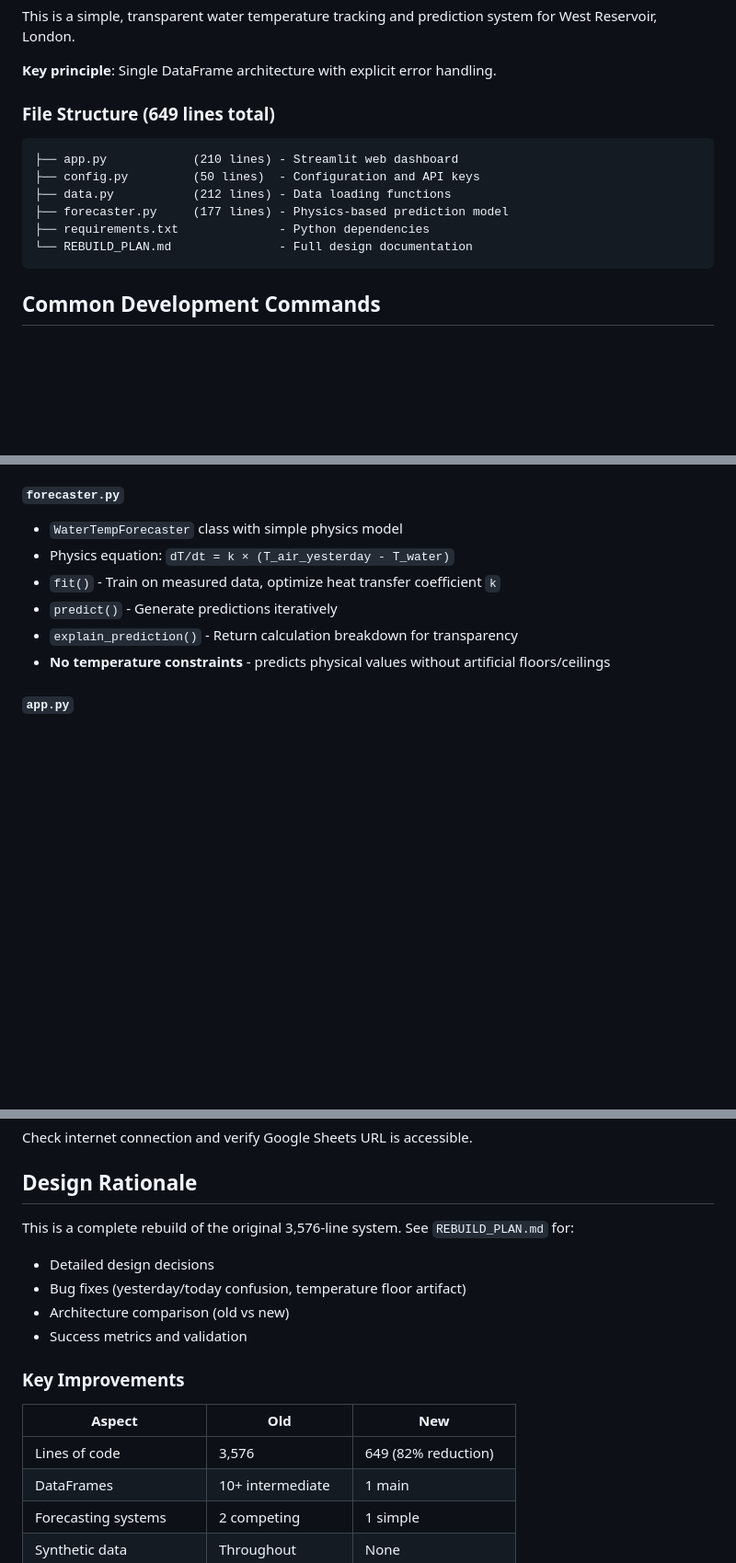
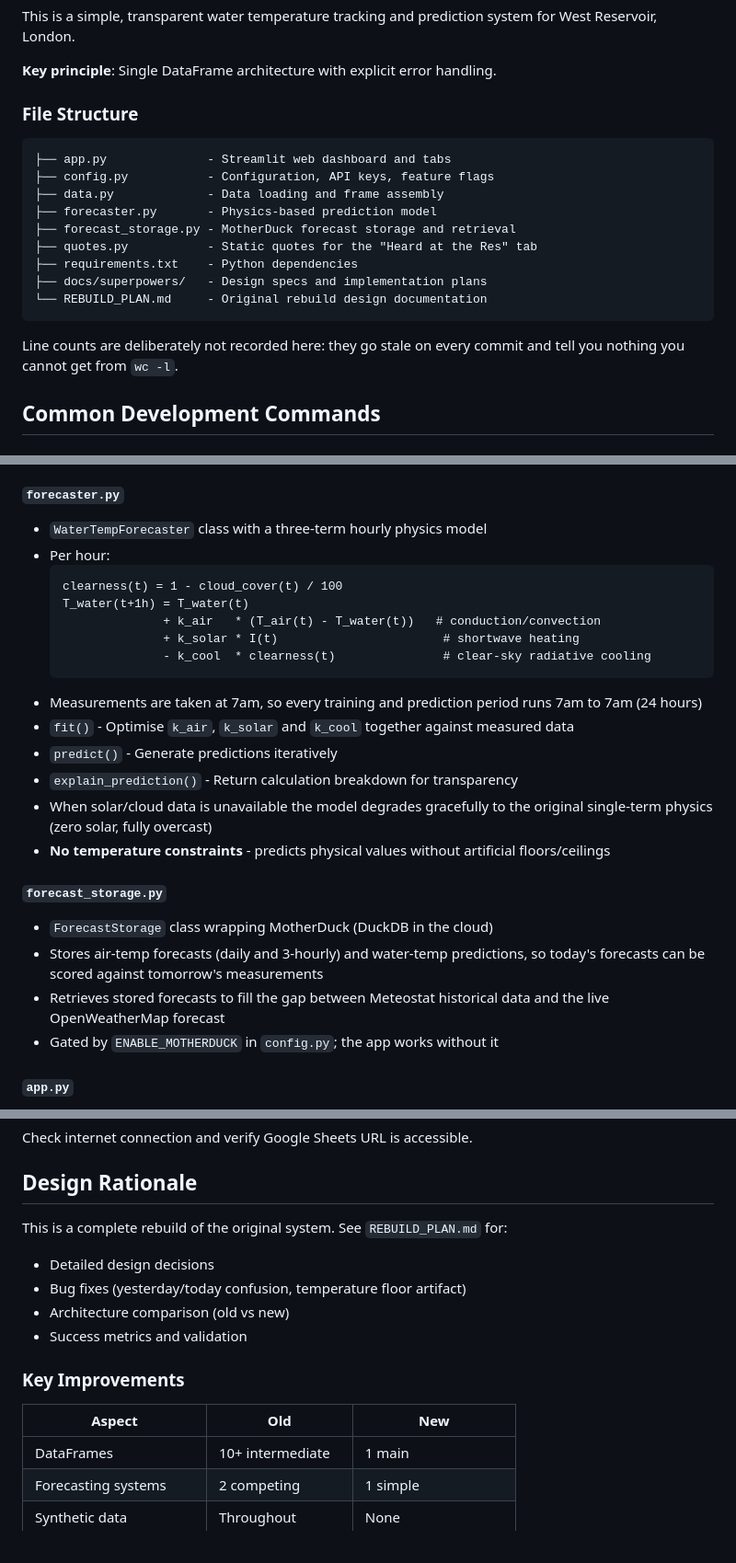
Before and after one commit to alittlesliceoftom/west-reservoir, a Markdown page: CLAUDE.md, 3 parts joined by grey strips. Shown at 92% size. Drawn GitHub-style; blank space fills up the shorter version.

````diff
--- a/CLAUDE.md
+++ b/CLAUDE.md
@@ -8,16 +8,22 @@ This is a simple, transparent water temperature tracking and prediction system f
 
 **Key principle**: Single DataFrame architecture with explicit error handling.
 
-### File Structure (649 lines total)
+### File Structure
 
 ```
-├── app.py            (210 lines) - Streamlit web dashboard
-├── config.py         (50 lines)  - Configuration and API keys
-├── data.py           (212 lines) - Data loading functions
-├── forecaster.py     (177 lines) - Physics-based prediction model
-├── requirements.txt              - Python dependencies
-└── REBUILD_PLAN.md               - Full design documentation
+├── app.py              - Streamlit web dashboard and tabs
+├── config.py           - Configuration, API keys, feature flags
+├── data.py             - Data loading and frame assembly
+├── forecaster.py       - Physics-based prediction model
+├── forecast_storage.py - MotherDuck forecast storage and retrieval
+├── quotes.py           - Static quotes for the "Heard at the Res" tab
+├── requirements.txt    - Python dependencies
+├── docs/superpowers/   - Design specs and implementation plans
+└── REBUILD_PLAN.md     - Original rebuild design documentation
 ```
+
+Line counts are deliberately not recorded here: they go stale on every commit
+and tell you nothing you cannot get from `wc -l`.
 
 ## Common Development Commands
 
@@ -113,12 +119,31 @@ temperatures = pd.DataFrame({
 - All functions raise explicit errors with helpful messages
 
 #### `forecaster.py`
-- `WaterTempForecaster` class with simple physics model
-- Physics equation: `dT/dt = k × (T_air_yesterday - T_water)`
-- `fit()` - Train on measured data, optimize heat transfer coefficient `k`
+- `WaterTempForecaster` class with a three-term hourly physics model
+- Per hour:
+  ```
+  clearness(t) = 1 - cloud_cover(t) / 100
+  T_water(t+1h) = T_water(t)
+                + k_air   * (T_air(t) - T_water(t))   # conduction/convection
+                + k_solar * I(t)                       # shortwave heating
+                - k_cool  * clearness(t)               # clear-sky radiative cooling
+  ```
+- Measurements are taken at 7am, so every training and prediction period runs
+  7am to 7am (24 hours)
+- `fit()` - Optimise `k_air`, `k_solar` and `k_cool` together against measured data
 - `predict()` - Generate predictions iteratively
 - `explain_prediction()` - Return calculation breakdown for transparency
+- When solar/cloud data is unavailable the model degrades gracefully to the
+  original single-term physics (zero solar, fully overcast)
 - **No temperature constraints** - predicts physical values without artificial floors/ceilings
+
+#### `forecast_storage.py`
+- `ForecastStorage` class wrapping MotherDuck (DuckDB in the cloud)
+- Stores air-temp forecasts (daily and 3-hourly) and water-temp predictions,
+  so today's forecasts can be scored against tomorrow's measurements
+- Retrieves stored forecasts to fill the gap between Meteostat historical data
+  and the live OpenWeatherMap forecast
+- Gated by `ENABLE_MOTHERDUCK` in `config.py`; the app works without it
 
 #### `app.py`
 - Streamlit web interface
@@ -242,7 +267,7 @@ Check internet connection and verify Google Sheets URL is accessible.
 
 ## Design Rationale
 
-This is a complete rebuild of the original 3,576-line system. See `REBUILD_PLAN.md` for:
+This is a complete rebuild of the original system. See `REBUILD_PLAN.md` for:
 - Detailed design decisions
 - Bug fixes (yesterday/today confusion, temperature floor artifact)
 - Architecture comparison (old vs new)
@@ -252,7 +277,6 @@ This is a complete rebuild of the original 3,576-line system. See `REBUILD_PLAN.
 
 | Aspect | Old | New |
 |--------|-----|-----|
-| Lines of code | 3,576 | 649 (82% reduction) |
 | DataFrames | 10+ intermediate | 1 main |
 | Forecasting systems | 2 competing | 1 simple |
 | Synthetic data | Throughout | None |
````
Also changed, not shown: README.md (+35 -16 lines).
